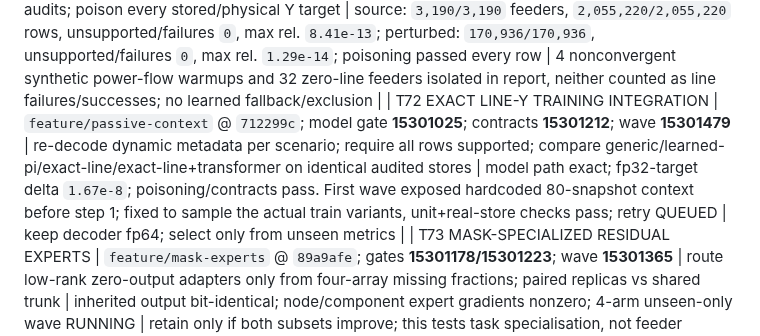
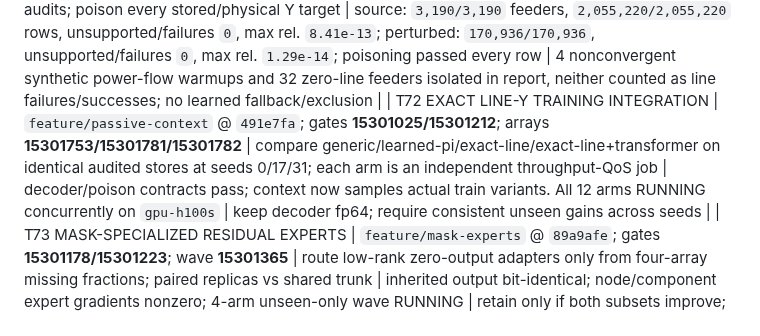
Before and after one commit to EbadmusNLR/Training_new, a Markdown page: training_experiments.md, the part around the change. GitHub-like rendering.

Commit message:
run replicated metadata arms on throughput qos

```diff
--- a/training_experiments.md
+++ b/training_experiments.md
@@ -105,7 +105,7 @@ real/imag entries; learned unseen accuracy is pending. Y remains excitation-limi
 | T69 MULTI-MOMENT TOPOLOGY ADAPTER | branch `feature/multi-moment` @ `970b5de`; job **15297502** | exact-at-init mean+std residual adapter; paired baseline/moment across two seeds, four arms/4 H100 | random4 base→moment: V `7.261→7.232%` / `7.771→7.913%`; I_bus `106.2→107.9%` / `116.2→115.6%`; Y `99.03→99.19%` / `99.18→98.83%`; Icomp stays `99.5%` | REJECT: no repeatable paired improvement while adding 1.98M parameters; retain the simpler shared trunk |
 | T70 TRANSFORMER METADATA V2 + V3 EXCITATION | decoder `feature/xfmr-decoder-v2` @ `49754c2`; pilot **15299610**; broad **15299625**; gate **15300314** | exact OpenDSS stamp from complete definition metadata; compare all/loading/orthogonal K=`1..32` | broad: `290893/290893` transformer rows reconstructed, p50/p95/max rel `1.90e-16/3.40e-16/6.76e-9`; new exact gate covers `16/16`, worst `5.99e-16`. Fixed-Y line action fits near machine precision; free transformer matrix remains rank 2–3 | T22 confound closed: passive fixed-Y grouping is valid, but transformer Y must decode from device definition rather than an unidentifiable free matrix |
 | T71 LINE METADATA — CLOSED AT STRICT TOLERANCE | datakit `d0c44b6`; exhaustive source **15300758**; perturbed graph **15300765** | fix cursor mismatch and BaseFreq→solution-frequency Rg/Xg/rho correction; raw-source + graph audits; poison every stored/physical Y target | source: `3,190/3,190` feeders, `2,055,220/2,055,220` rows, unsupported/failures `0`, max rel. `8.41e-13`; perturbed: `170,936/170,936`, unsupported/failures `0`, max rel. `1.29e-14`; poisoning passed every row | 4 nonconvergent synthetic power-flow warmups and 32 zero-line feeders isolated in report, neither counted as line failures/successes; no learned fallback/exclusion |
-| T72 EXACT LINE-Y TRAINING INTEGRATION | `feature/passive-context` @ `712299c`; model gate **15301025**; contracts **15301212**; wave **15301479** | re-decode dynamic metadata per scenario; require all rows supported; compare generic/learned-pi/exact-line/exact-line+transformer on identical audited stores | model path exact; fp32-target delta `1.67e-8`; poisoning/contracts pass. First wave exposed hardcoded 80-snapshot context before step 1; fixed to sample the actual train variants, unit+real-store checks pass; retry QUEUED | keep decoder fp64; select only from unseen metrics |
+| T72 EXACT LINE-Y TRAINING INTEGRATION | `feature/passive-context` @ `491e7fa`; gates **15301025/15301212**; arrays **15301753/15301781/15301782** | compare generic/learned-pi/exact-line/exact-line+transformer on identical audited stores at seeds 0/17/31; each arm is an independent throughput-QoS job | decoder/poison contracts pass; context now samples actual train variants. All 12 arms RUNNING concurrently on `gpu-h100s` | keep decoder fp64; require consistent unseen gains across seeds |
 | T73 MASK-SPECIALIZED RESIDUAL EXPERTS | `feature/mask-experts` @ `89a9afe`; gates **15301178/15301223**; wave **15301365** | route low-rank zero-output adapters only from four-array missing fractions; paired replicas vs shared trunk | inherited output bit-identical; node/component expert gradients nonzero; 4-arm unseen-only wave RUNNING | retain only if both subsets improve; this tests task specialisation, not feeder identity |
 | T17b pf lens exact | 15259626 | multi-lens e2e: pf mask (truth Icomp) through the FULL data pipeline -> solve | skill_solve 0.000 on ALL feeders incl. 10471-node SFO P13U (head: 0.21-1.96). Only skips = 37Bus/IEEE9500, blocked by the TREE DECODER's radial requirement, not the solve | pf capability = machine-exact, zero learned params, corpus-wide. Mesh feeders are decoder-blocked only -> no-recon mode (task #9) unlocks them |
 | T24 PE + Y-head arc | 15263881/82 (PE), 15263355-460/786-788 (Y v2-v4 + wy0) | PE ablation pair on the 0.789-class config; Y-codec iterations | **PE ESSENTIAL: no-PE train 1.012 / unseen 1.284 (cannot even fit train) vs baseline 0.583/0.831; with T13 pe150 (memorizes, 1.182) the dose-response is complete -- current PE = sweet spot.** rnd_basef 0.831 revalidates the fast path on the real objective. Y-head: v2 feat-space loss, v3 per-position scales, v4 spike-and-slab gate all FAIL (par y_wape 388k-3.2M%); **--w-y 0 recovers trunk to 0.888 -> Y gradients were poisoning the shared trunk -> y_head now DETACHED** | Y estimation remains unsolved as a learned head; next: micro-overfit store breakdown -> structured family-parameter codec. Trunk safe via detach either way |
```
